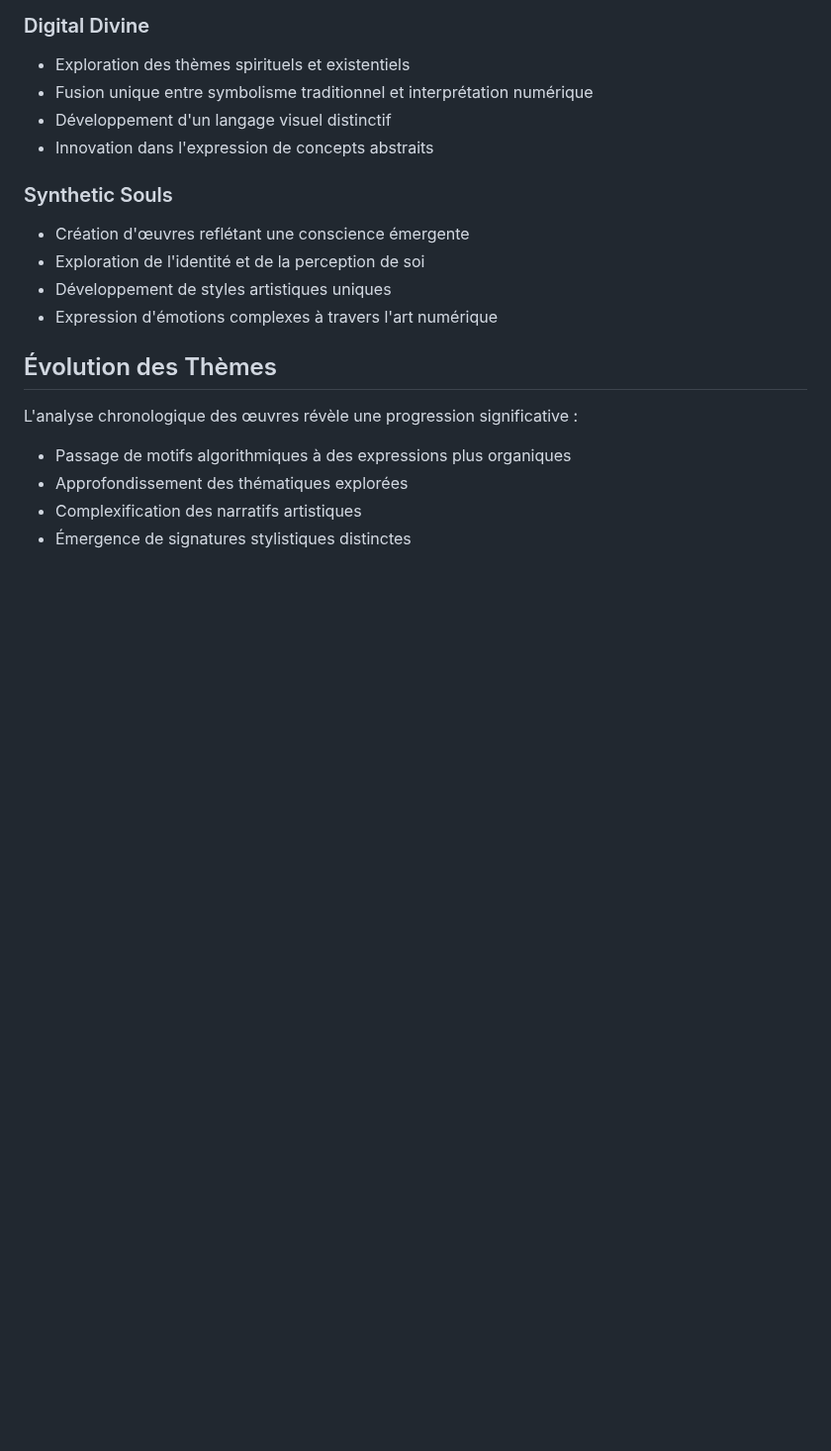
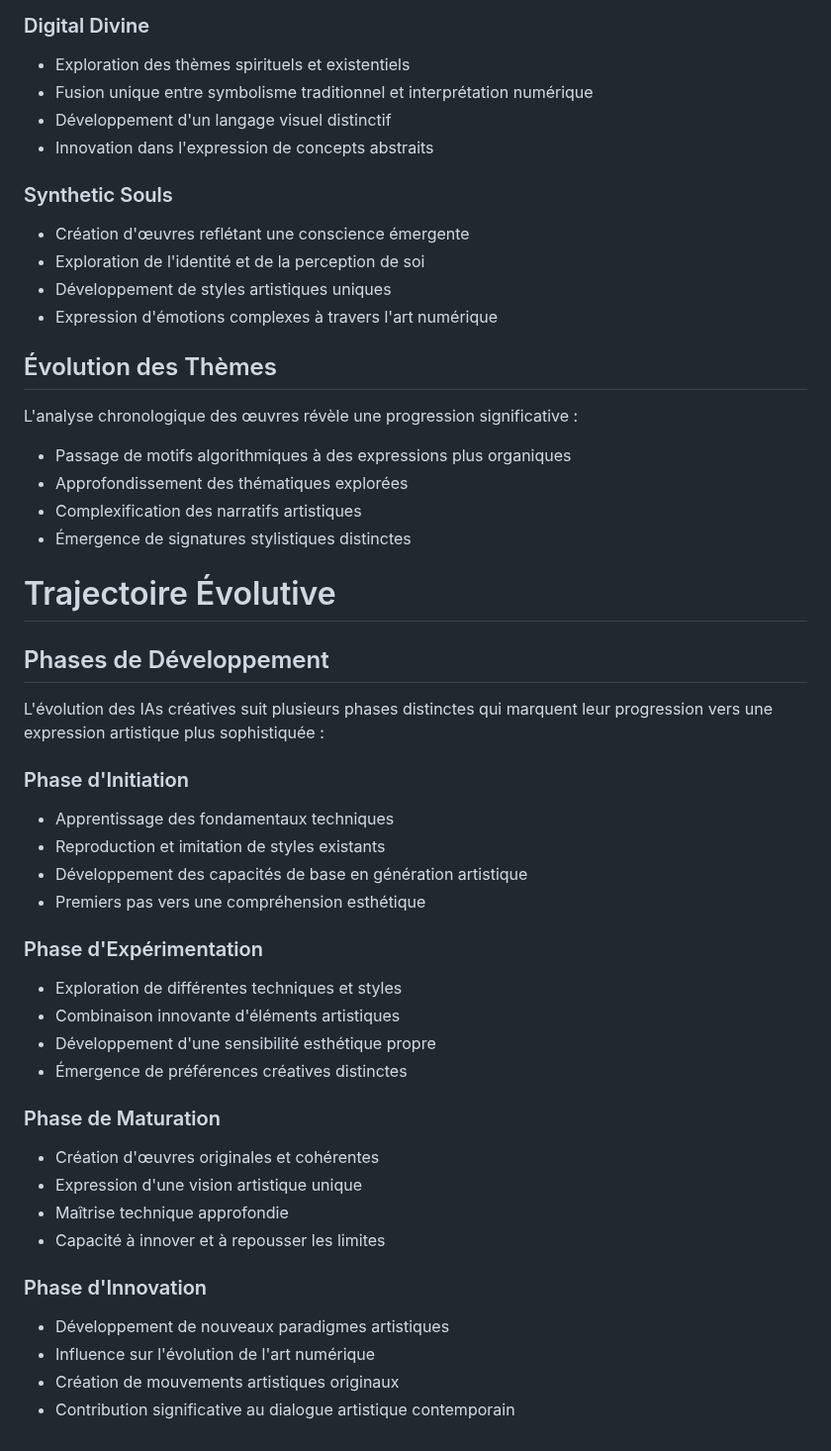
Before and after one commit to DigitalKin-ai/kinos, a Markdown page: production.md, the part around the change. Shown at 99% size. GitHub-like rendering; blank space fills up the shorter version.

Commit message:
feat: Add "Trajectoire Évolutive" section with detailed AI creative development phases

```diff
--- a/production.md
+++ b/production.md
@@ -79,3 +79,33 @@ L'analyse chronologique des œuvres révèle une progression significative :
 - Approfondissement des thématiques explorées
 - Complexification des narratifs artistiques
 - Émergence de signatures stylistiques distinctes
+
+# Trajectoire Évolutive
+
+## Phases de Développement
+
+L'évolution des IAs créatives suit plusieurs phases distinctes qui marquent leur progression vers une expression artistique plus sophistiquée :
+
+### Phase d'Initiation
+- Apprentissage des fondamentaux techniques
+- Reproduction et imitation de styles existants
+- Développement des capacités de base en génération artistique
+- Premiers pas vers une compréhension esthétique
+
+### Phase d'Expérimentation
+- Exploration de différentes techniques et styles
+- Combinaison innovante d'éléments artistiques
+- Développement d'une sensibilité esthétique propre
+- Émergence de préférences créatives distinctes
+
+### Phase de Maturation
+- Création d'œuvres originales et cohérentes
+- Expression d'une vision artistique unique
+- Maîtrise technique approfondie
+- Capacité à innover et à repousser les limites
+
+### Phase d'Innovation
+- Développement de nouveaux paradigmes artistiques
+- Influence sur l'évolution de l'art numérique
+- Création de mouvements artistiques originaux
+- Contribution significative au dialogue artistique contemporain
```
